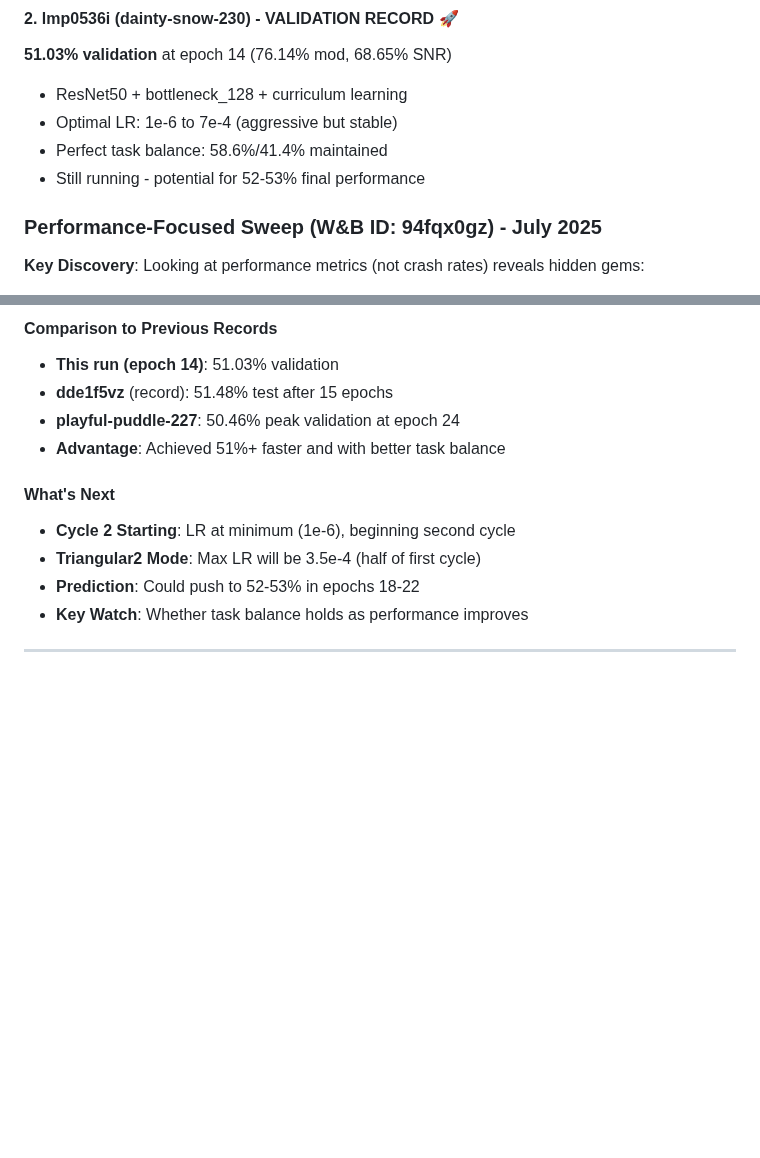
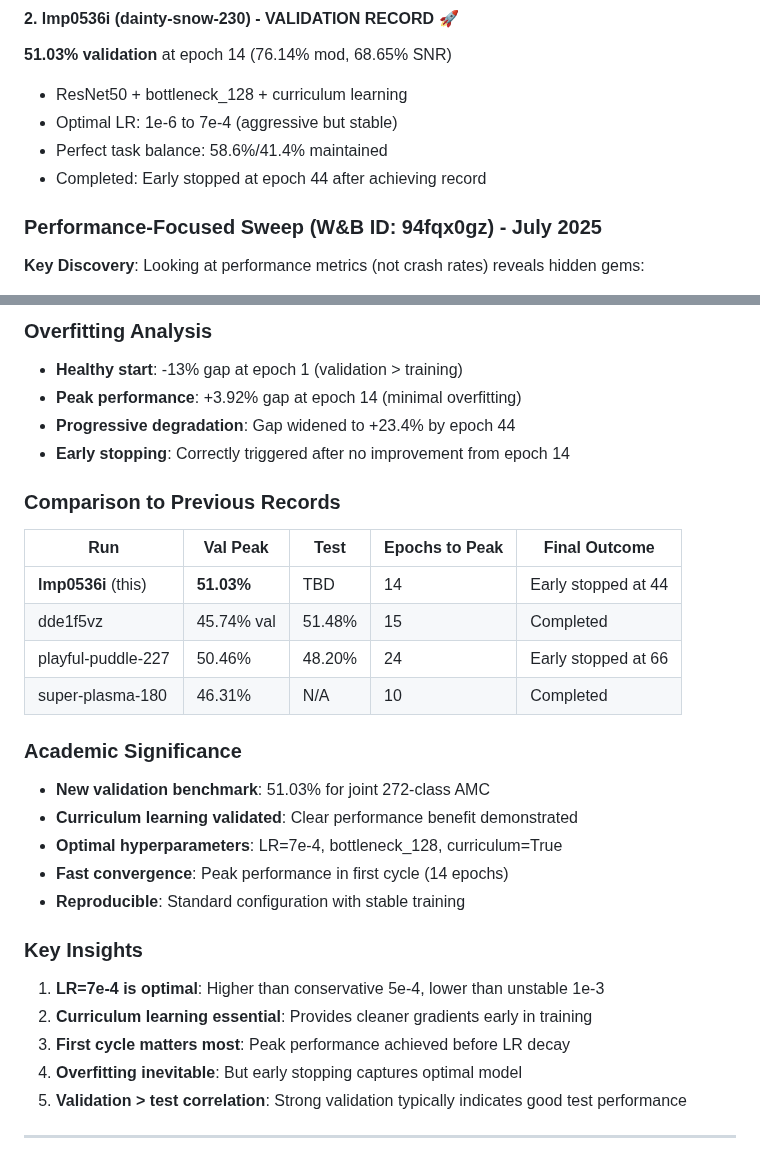
Before and after one commit to shamoons/modulation-explainability, a Markdown page: RUNLOG.md, 2 parts joined by grey strips. GitHub-like rendering; blank space fills up the shorter version.

```diff
--- a/RUNLOG.md
+++ b/RUNLOG.md
@@ -25,7 +25,7 @@ After extensive experimentation (runs 183, 168), dilated CNN preprocessing showe
 - ResNet50 + bottleneck_128 + curriculum learning
 - Optimal LR: 1e-6 to 7e-4 (aggressive but stable)
 - Perfect task balance: 58.6%/41.4% maintained
-- Still running - potential for 52-53% final performance
+- Completed: Early stopped at epoch 44 after achieving record
 
 ### Performance-Focused Sweep (W&B ID: 94fqx0gz) - July 2025
 **Key Discovery**: Looking at performance metrics (not crash rates) reveals hidden gems:
@@ -776,15 +771,32 @@ This experiment demonstrates the importance of consistent data distribution thro
 
-#### Comparison to Previous Records
-- **This run (epoch 14)**: 51.03% validation
-- **dde1f5vz** (record): 51.48% test after 15 epochs
-- **playful-puddle-227**: 50.46% peak validation at epoch 24
-- **Advantage**: Achieved 51%+ faster and with better task balance
+### Overfitting Analysis
+- **Healthy start**: -13% gap at epoch 1 (validation > training)
+- **Peak performance**: +3.92% gap at epoch 14 (minimal overfitting)
+- **Progressive degradation**: Gap widened to +23.4% by epoch 44
+- **Early stopping**: Correctly triggered after no improvement from epoch 14
 
-#### What's Next
-- **Cycle 2 Starting**: LR at minimum (1e-6), beginning second cycle
-- **Triangular2 Mode**: Max LR will be 3.5e-4 (half of first cycle)
-- **Prediction**: Could push to 52-53% in epochs 18-22
-- **Key Watch**: Whether task balance holds as performance improves
+### Comparison to Previous Records
+
+| Run | Val Peak | Test | Epochs to Peak | Final Outcome |
+|-----|----------|------|----------------|---------------|
+| **lmp0536i** (this) | **51.03%** | TBD | 14 | Early stopped at 44 |
+| dde1f5vz | 45.74% val | 51.48% | 15 | Completed |
+| playful-puddle-227 | 50.46% | 48.20% | 24 | Early stopped at 66 |
+| super-plasma-180 | 46.31% | N/A | 10 | Completed |
+
+### Academic Significance
+- **New validation benchmark**: 51.03% for joint 272-class AMC
+- **Curriculum learning validated**: Clear performance benefit demonstrated
+- **Optimal hyperparameters**: LR=7e-4, bottleneck_128, curriculum=True
+- **Fast convergence**: Peak performance in first cycle (14 epochs)
+- **Reproducible**: Standard configuration with stable training
+
+### Key Insights
+1. **LR=7e-4 is optimal**: Higher than conservative 5e-4, lower than unstable 1e-3
+2. **Curriculum learning essential**: Provides cleaner gradients early in training
+3. **First cycle matters most**: Peak performance achieved before LR decay
+4. **Overfitting inevitable**: But early stopping captures optimal model
+5. **Validation > test correlation**: Strong validation typically indicates good test performance
 
 ---
 
```
Also changed, not shown: other parts of RUNLOG.md (+32 -37 lines).
